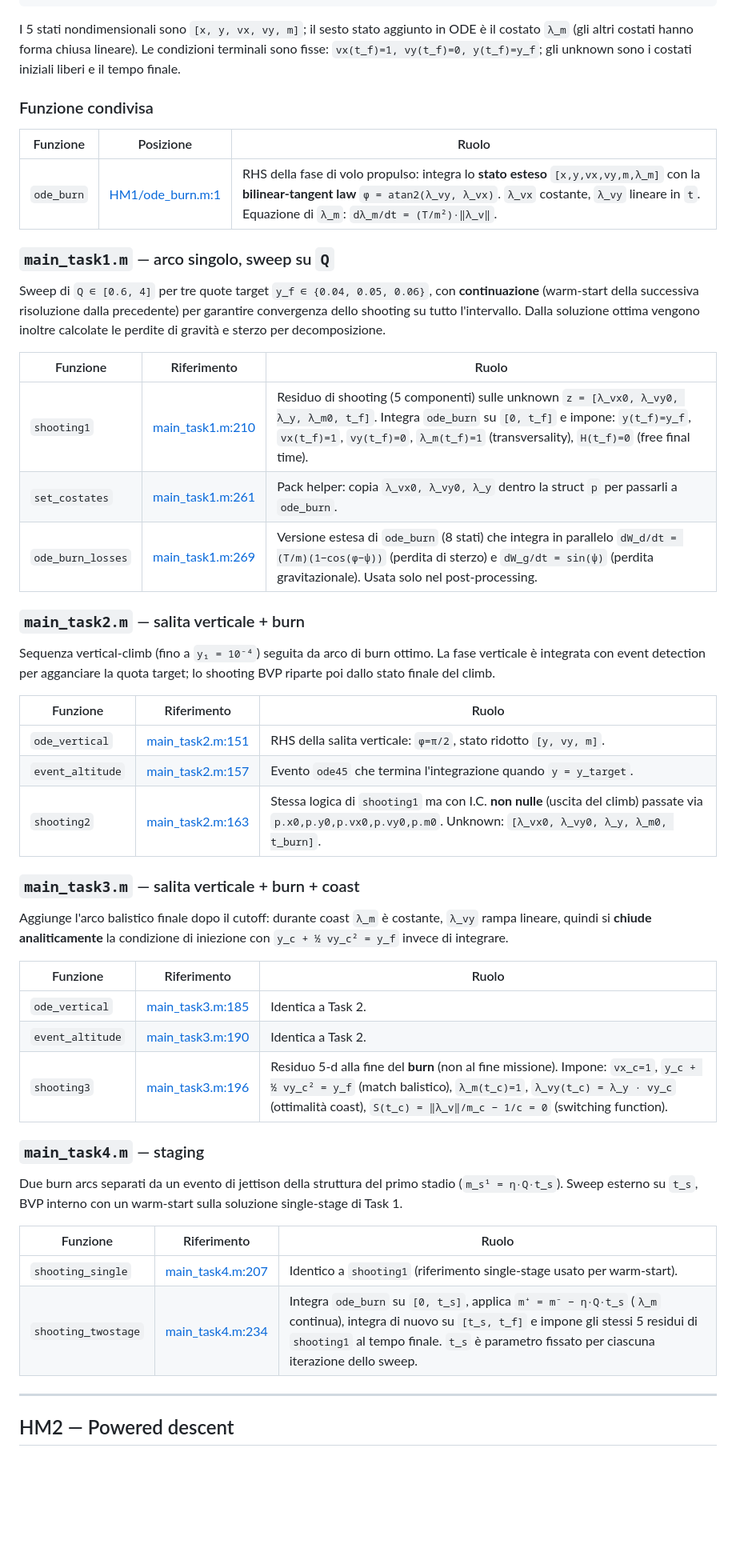
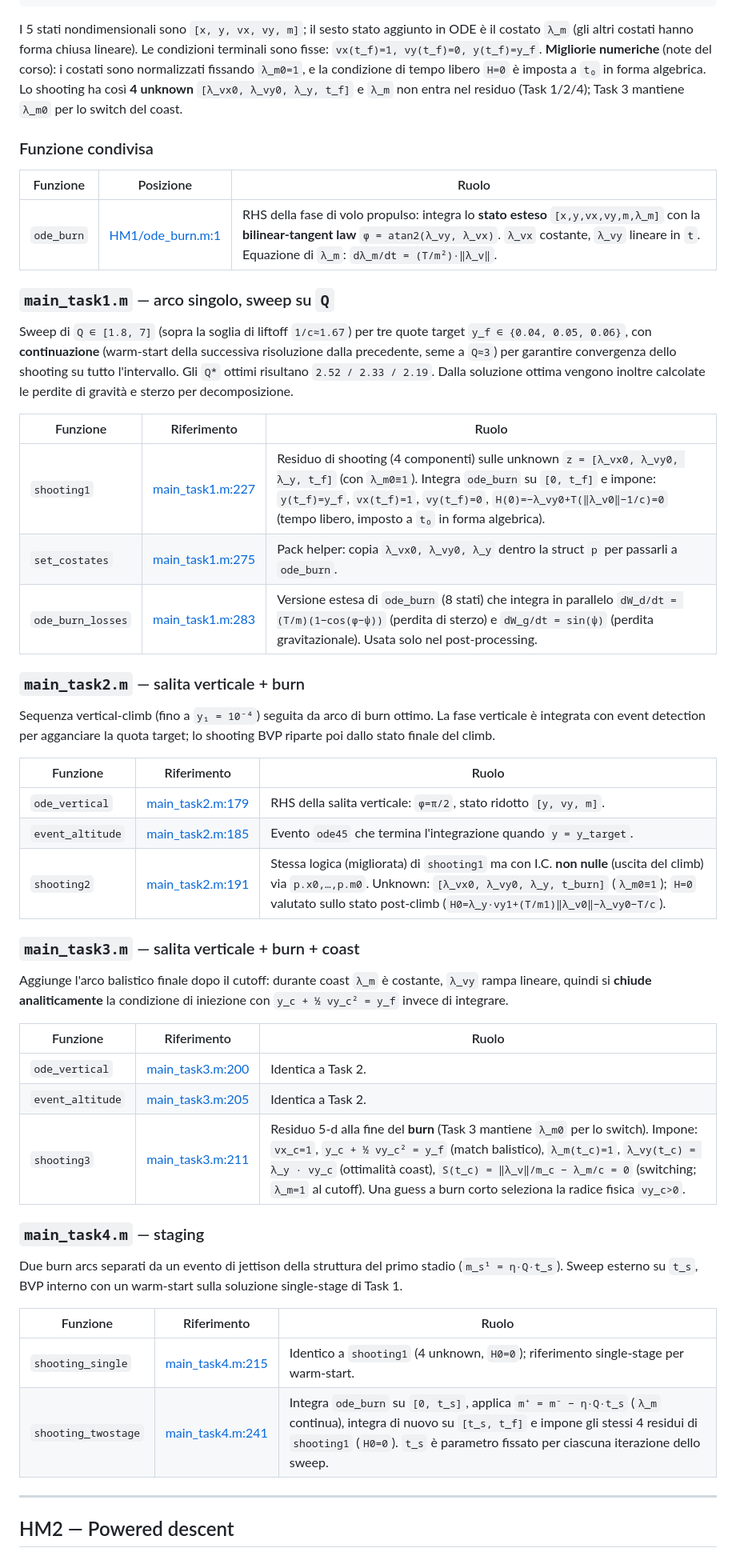
Before and after one commit to nickdambr/dynamics-control-launch-vehicles, a Markdown page: codice_overview.md, the part around the change. Shown at 80% size. GitHub-like rendering; blank space fills up the shorter version.

Commit message:
docs: sync codice_overview HM1 section with the 4-unknown shooting
Update the HM1 function tables for the improved formulation: 4 shooting unknowns (lam_m0=1, H0=0 algebraic at t0) with lam_m no longer in the residual for Tasks 1/2/4; general lam_m/c switching with the physical-root note for Task 3; refreshed line-number references after the refactor; and fix the Q-sweep range to [1.8,7] (was [0.6,4]) with the resulting Q* = 2.52/2.33/2.19.

```diff
--- a/codice_overview.md
+++ b/codice_overview.md
@@ -28,8 +28,11 @@ script principale (main_taskN.m)
 
 I 5 stati nondimensionali sono `[x, y, vx, vy, m]`; il sesto stato aggiunto
 in ODE è il costato `λ_m` (gli altri costati hanno forma chiusa lineare).
-Le condizioni terminali sono fisse: `vx(t_f)=1, vy(t_f)=0, y(t_f)=y_f`;
-gli unknown sono i costati iniziali liberi e il tempo finale.
+Le condizioni terminali sono fisse: `vx(t_f)=1, vy(t_f)=0, y(t_f)=y_f`.
+**Migliorie numeriche** (note del corso): i costati sono normalizzati fissando
+`λ_m0=1`, e la condizione di tempo libero `H=0` è imposta a `t₀` in forma
+algebrica. Lo shooting ha così **4 unknown** `[λ_vx0, λ_vy0, λ_y, t_f]` e `λ_m`
+non entra nel residuo (Task 1/2/4); Task 3 mantiene `λ_m0` per lo switch del coast.
 
 ### Funzione condivisa
 
@@ -39,17 +42,19 @@ gli unknown sono i costati iniziali liberi e il tempo finale.
 
 ### `main_task1.m` — arco singolo, sweep su `Q`
 
-Sweep di `Q ∈ [0.6, 4]` per tre quote target `y_f ∈ {0.04, 0.05, 0.06}`,
-con **continuazione** (warm-start della successiva risoluzione dalla
-precedente) per garantire convergenza dello shooting su tutto l'intervallo.
+Sweep di `Q ∈ [1.8, 7]` (sopra la soglia di liftoff `1/c≈1.67`) per tre quote
+target `y_f ∈ {0.04, 0.05, 0.06}`, con **continuazione** (warm-start della
+successiva risoluzione dalla precedente, seme a `Q≈3`) per garantire
+convergenza dello shooting su tutto l'intervallo. Gli `Q*` ottimi risultano
+`2.52 / 2.33 / 2.19`.
 Dalla soluzione ottima vengono inoltre calcolate le perdite di gravità e
 sterzo per decomposizione.
 
 | Funzione | Riferimento | Ruolo |
 |---|---|---|
-| `shooting1` | [main_task1.m:210](HM1/main_task1.m#L210) | Residuo di shooting (5 componenti) sulle unknown `z = [λ_vx0, λ_vy0, λ_y, λ_m0, t_f]`. Integra `ode_burn` su `[0, t_f]` e impone: `y(t_f)=y_f`, `vx(t_f)=1`, `vy(t_f)=0`, `λ_m(t_f)=1` (transversality), `H(t_f)=0` (free final time). |
-| `set_costates` | [main_task1.m:261](HM1/main_task1.m#L261) | Pack helper: copia `λ_vx0, λ_vy0, λ_y` dentro la struct `p` per passarli a `ode_burn`. |
-| `ode_burn_losses` | [main_task1.m:269](HM1/main_task1.m#L269) | Versione estesa di `ode_burn` (8 stati) che integra in parallelo `dW_d/dt = (T/m)(1−cos(φ−ψ))` (perdita di sterzo) e `dW_g/dt = sin(ψ)` (perdita gravitazionale). Usata solo nel post-processing. |
+| `shooting1` | [main_task1.m:227](HM1/main_task1.m#L227) | Residuo di shooting (4 componenti) sulle unknown `z = [λ_vx0, λ_vy0, λ_y, t_f]` (con `λ_m0≡1`). Integra `ode_burn` su `[0, t_f]` e impone: `y(t_f)=y_f`, `vx(t_f)=1`, `vy(t_f)=0`, `H(0)=−λ_vy0+T(‖λ_v0‖−1/c)=0` (tempo libero, imposto a `t₀` in forma algebrica). |
+| `set_costates` | [main_task1.m:275](HM1/main_task1.m#L275) | Pack helper: copia `λ_vx0, λ_vy0, λ_y` dentro la struct `p` per passarli a `ode_burn`. |
+| `ode_burn_losses` | [main_task1.m:283](HM1/main_task1.m#L283) | Versione estesa di `ode_burn` (8 stati) che integra in parallelo `dW_d/dt = (T/m)(1−cos(φ−ψ))` (perdita di sterzo) e `dW_g/dt = sin(ψ)` (perdita gravitazionale). Usata solo nel post-processing. |
 
 ### `main_task2.m` — salita verticale + burn
 
@@ -59,9 +64,9 @@ la quota target; lo shooting BVP riparte poi dallo stato finale del climb.
 
 | Funzione | Riferimento | Ruolo |
 |---|---|---|
-| `ode_vertical` | [main_task2.m:151](HM1/main_task2.m#L151) | RHS della salita verticale: `φ=π/2`, stato ridotto `[y, vy, m]`. |
-| `event_altitude` | [main_task2.m:157](HM1/main_task2.m#L157) | Evento `ode45` che termina l'integrazione quando `y = y_target`. |
-| `shooting2` | [main_task2.m:163](HM1/main_task2.m#L163) | Stessa logica di `shooting1` ma con I.C. **non nulle** (uscita del climb) passate via `p.x0,p.y0,p.vx0,p.vy0,p.m0`. Unknown: `[λ_vx0, λ_vy0, λ_y, λ_m0, t_burn]`. |
+| `ode_vertical` | [main_task2.m:179](HM1/main_task2.m#L179) | RHS della salita verticale: `φ=π/2`, stato ridotto `[y, vy, m]`. |
+| `event_altitude` | [main_task2.m:185](HM1/main_task2.m#L185) | Evento `ode45` che termina l'integrazione quando `y = y_target`. |
+| `shooting2` | [main_task2.m:191](HM1/main_task2.m#L191) | Stessa logica (migliorata) di `shooting1` ma con I.C. **non nulle** (uscita del climb) via `p.x0,…,p.m0`. Unknown: `[λ_vx0, λ_vy0, λ_y, t_burn]` (`λ_m0≡1`); `H=0` valutato sullo stato post-climb (`H0=λ_y·vy1+(T/m1)‖λ_v0‖−λ_vy0−T/c`). |
 
 ### `main_task3.m` — salita verticale + burn + coast
 
@@ -71,9 +76,9 @@ condizione di iniezione con `y_c + ½ vy_c² = y_f` invece di integrare.
 
 | Funzione | Riferimento | Ruolo |
 |---|---|---|
-| `ode_vertical` | [main_task3.m:185](HM1/main_task3.m#L185) | Identica a Task 2. |
-| `event_altitude` | [main_task3.m:190](HM1/main_task3.m#L190) | Identica a Task 2. |
-| `shooting3` | [main_task3.m:196](HM1/main_task3.m#L196) | Residuo 5-d alla fine del **burn** (non al fine missione). Impone: `vx_c=1`, `y_c + ½ vy_c² = y_f` (match balistico), `λ_m(t_c)=1`, `λ_vy(t_c) = λ_y · vy_c` (ottimalità coast), `S(t_c) = ‖λ_v‖/m_c − 1/c = 0` (switching function). |
+| `ode_vertical` | [main_task3.m:200](HM1/main_task3.m#L200) | Identica a Task 2. |
+| `event_altitude` | [main_task3.m:205](HM1/main_task3.m#L205) | Identica a Task 2. |
+| `shooting3` | [main_task3.m:211](HM1/main_task3.m#L211) | Residuo 5-d alla fine del **burn** (Task 3 mantiene `λ_m0` per lo switch). Impone: `vx_c=1`, `y_c + ½ vy_c² = y_f` (match balistico), `λ_m(t_c)=1`, `λ_vy(t_c) = λ_y · vy_c` (ottimalità coast), `S(t_c) = ‖λ_v‖/m_c − λ_m/c = 0` (switching; `λ_m=1` al cutoff). Una guess a burn corto seleziona la radice fisica `vy_c>0`. |
 
 ### `main_task4.m` — staging
 
@@ -83,8 +88,8 @@ warm-start sulla soluzione single-stage di Task 1.
 
 | Funzione | Riferimento | Ruolo |
 |---|---|---|
-| `shooting_single` | [main_task4.m:207](HM1/main_task4.m#L207) | Identico a `shooting1` (riferimento single-stage usato per warm-start). |
-| `shooting_twostage` | [main_task4.m:234](HM1/main_task4.m#L234) | Integra `ode_burn` su `[0, t_s]`, applica `m⁺ = m⁻ − η·Q·t_s` (`λ_m` continua), integra di nuovo su `[t_s, t_f]` e impone gli stessi 5 residui di `shooting1` al tempo finale. `t_s` è parametro fissato per ciascuna iterazione dello sweep. |
+| `shooting_single` | [main_task4.m:215](HM1/main_task4.m#L215) | Identico a `shooting1` (4 unknown, `H0=0`); riferimento single-stage per warm-start. |
+| `shooting_twostage` | [main_task4.m:241](HM1/main_task4.m#L241) | Integra `ode_burn` su `[0, t_s]`, applica `m⁺ = m⁻ − η·Q·t_s` (`λ_m` continua), integra di nuovo su `[t_s, t_f]` e impone gli stessi 4 residui di `shooting1` (`H0=0`). `t_s` è parametro fissato per ciascuna iterazione dello sweep. |
 
 ---
 
```
